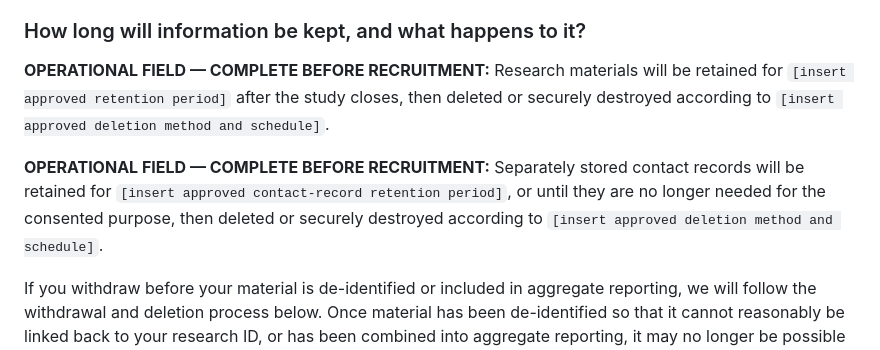
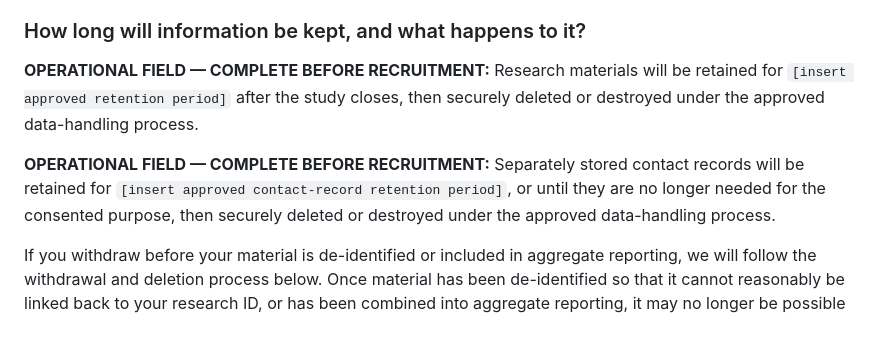
Before and after one commit to swingy369/outings-preview, a Markdown page: research/user-research-pack-v1.0/04-consent-and-privacy.md, the part around the change. Rendered like a GitHub page.

Commit message:
docs: restrict consent operational fields

```diff
--- a/research/user-research-pack-v1.0/04-consent-and-privacy.md
+++ b/research/user-research-pack-v1.0/04-consent-and-privacy.md
@@ -32,9 +32,9 @@ Your research ID is not the same as being anonymous: it links your study materia
 
 ### How long will information be kept, and what happens to it?
 
-**OPERATIONAL FIELD — COMPLETE BEFORE RECRUITMENT:** Research materials will be retained for `[insert approved retention period]` after the study closes, then deleted or securely destroyed according to `[insert approved deletion method and schedule]`.
+**OPERATIONAL FIELD — COMPLETE BEFORE RECRUITMENT:** Research materials will be retained for `[insert approved retention period]` after the study closes, then securely deleted or destroyed under the approved data-handling process.
 
-**OPERATIONAL FIELD — COMPLETE BEFORE RECRUITMENT:** Separately stored contact records will be retained for `[insert approved contact-record retention period]`, or until they are no longer needed for the consented purpose, then deleted or securely destroyed according to `[insert approved deletion method and schedule]`.
+**OPERATIONAL FIELD — COMPLETE BEFORE RECRUITMENT:** Separately stored contact records will be retained for `[insert approved contact-record retention period]`, or until they are no longer needed for the consented purpose, then securely deleted or destroyed under the approved data-handling process.
 
 If you withdraw before your material is de-identified or included in aggregate reporting, we will follow the withdrawal and deletion process below. Once material has been de-identified so that it cannot reasonably be linked back to your research ID, or has been combined into aggregate reporting, it may no longer be possible to find and remove it.
 
```
